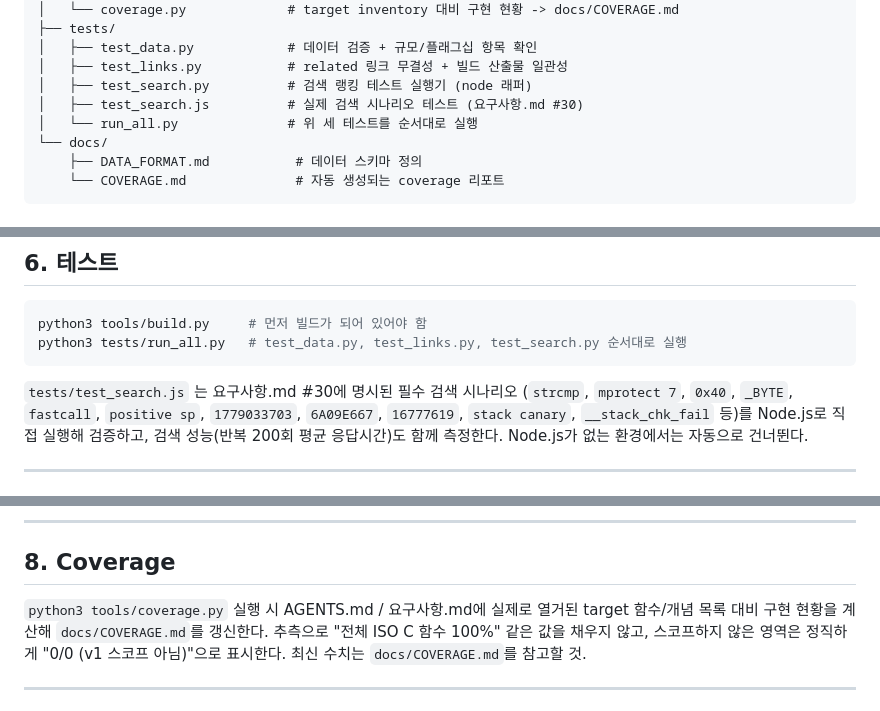
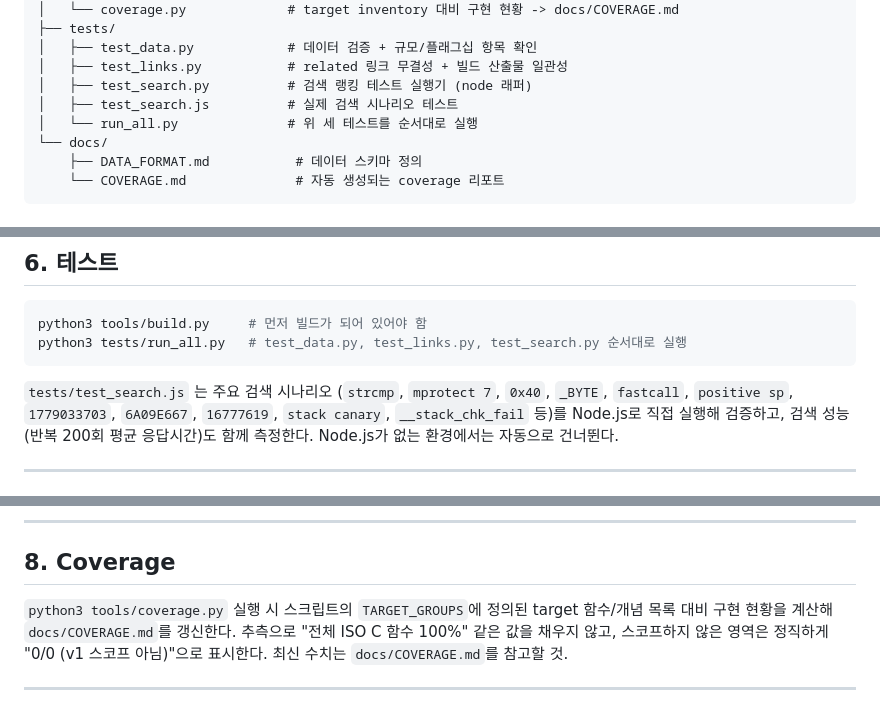
Before and after one commit to deploy103/revlibc-atlas, a Markdown page: README.md, 3 parts joined by grey strips. Drawn GitHub-style.

Commit message:
docs: correct public repository instructions

````diff
--- a/README.md
+++ b/README.md
@@ -95,7 +95,7 @@ revlibc-atlas/
 │   ├── test_data.py            # 데이터 검증 + 규모/플래그십 항목 확인
 │   ├── test_links.py           # related 링크 무결성 + 빌드 산출물 일관성
 │   ├── test_search.py          # 검색 랭킹 테스트 실행기 (node 래퍼)
-│   ├── test_search.js          # 실제 검색 시나리오 테스트 (요구사항.md #30)
+│   ├── test_search.js          # 실제 검색 시나리오 테스트
 │   └── run_all.py              # 위 세 테스트를 순서대로 실행
 └── docs/
     ├── DATA_FORMAT.md           # 데이터 스키마 정의
@@ -137,7 +137,7 @@ python3 tools/build.py     # 먼저 빌드가 되어 있어야 함
 python3 tests/run_all.py   # test_data.py, test_links.py, test_search.py 순서대로 실행
 ```
 
-`tests/test_search.js` 는 요구사항.md #30에 명시된 필수 검색 시나리오
+`tests/test_search.js` 는 주요 검색 시나리오
 (`strcmp`, `mprotect 7`, `0x40`, `_BYTE`, `fastcall`, `positive sp`,
 `1779033703`, `6A09E667`, `16777619`, `stack canary`, `__stack_chk_fail` 등)를
 Node.js로 직접 실행해 검증하고, 검색 성능(반복 200회 평균 응답시간)도 함께 측정한다.
@@ -162,7 +162,7 @@ Node.js가 없는 환경에서는 자동으로 건너뛴다.
 
 ## 8. Coverage
 
-`python3 tools/coverage.py` 실행 시 AGENTS.md / 요구사항.md에 실제로 열거된
+`python3 tools/coverage.py` 실행 시 스크립트의 `TARGET_GROUPS`에 정의된
 target 함수/개념 목록 대비 구현 현황을 계산해 `docs/COVERAGE.md`를 갱신한다.
 추측으로 "전체 ISO C 함수 100%" 같은 값을 채우지 않고, 스코프하지 않은 영역은
 정직하게 "0/0 (v1 스코프 아님)"으로 표시한다. 최신 수치는 `docs/COVERAGE.md`를
````
